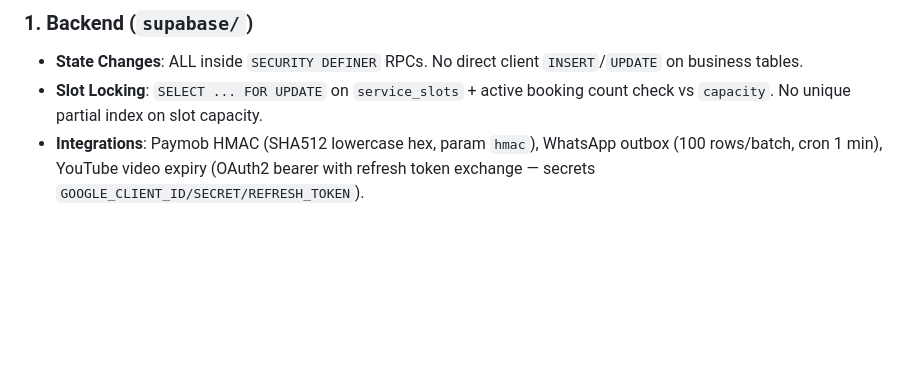
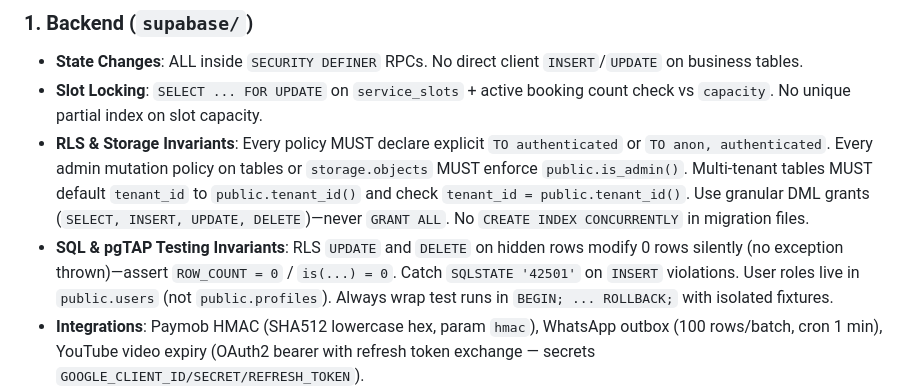
Before and after one commit to Kerollosmm/church-digital-platform, a Markdown page: GEMINI.md, the part around the change. Drawn GitHub-style; blank space fills up the shorter version.

Commit message:
docs(rules): persist PostgreSQL RLS, storage policy, and SQL test invariants

```diff
--- a/GEMINI.md
+++ b/GEMINI.md
@@ -37,6 +37,8 @@ C:\church
 ### 1. Backend (`supabase/`)
 - **State Changes**: ALL inside `SECURITY DEFINER` RPCs. No direct client `INSERT`/`UPDATE` on business tables.
 - **Slot Locking**: `SELECT ... FOR UPDATE` on `service_slots` + active booking count check vs `capacity`. No unique partial index on slot capacity.
+- **RLS & Storage Invariants**: Every policy MUST declare explicit `TO authenticated` or `TO anon, authenticated`. Every admin mutation policy on tables or `storage.objects` MUST enforce `public.is_admin()`. Multi-tenant tables MUST default `tenant_id` to `public.tenant_id()` and check `tenant_id = public.tenant_id()`. Use granular DML grants (`SELECT, INSERT, UPDATE, DELETE`)—never `GRANT ALL`. No `CREATE INDEX CONCURRENTLY` in migration files.
+- **SQL & pgTAP Testing Invariants**: RLS `UPDATE` and `DELETE` on hidden rows modify 0 rows silently (no exception thrown)—assert `ROW_COUNT = 0` / `is(...) = 0`. Catch `SQLSTATE '42501'` on `INSERT` violations. User roles live in `public.users` (not `public.profiles`). Always wrap test runs in `BEGIN; ... ROLLBACK;` with isolated fixtures.
 - **Integrations**: Paymob HMAC (SHA512 lowercase hex, param `hmac`), WhatsApp outbox (100 rows/batch, cron 1 min), YouTube video expiry (OAuth2 bearer with refresh token exchange — secrets `GOOGLE_CLIENT_ID/SECRET/REFRESH_TOKEN`).
 - **Webhook & Checkout Invariants**: Enforce positive integer `merchant_order_id`, protect `PAID` records from being overwritten by failure webhooks, require Bearer token auth before DB queries, and catch malformed upstream JSON (502 + mark FAILED).
 - **Migration Discipline**: Any function/schema edit requires both updating base migrations (for `db reset`) AND creating a new forward migration `00XX_*.sql` (for `db push` on existing databases).
```
Also changed, not shown: AGENTS.md (+2 -0 lines).
